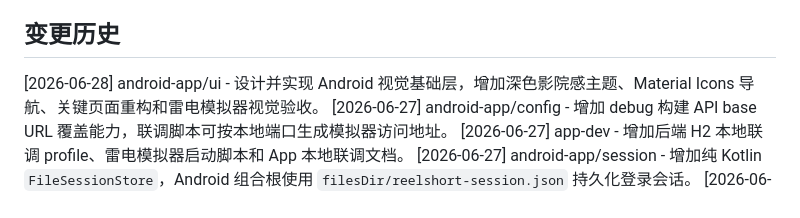
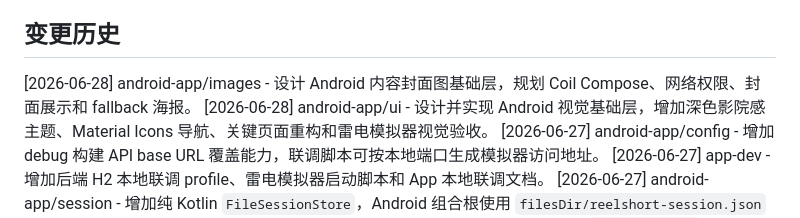
Before and after one commit to ashu1800/ReelShort, a Markdown page: AGENTS.md, the part around the change. Rendered like a GitHub page.

Commit message:
docs(android): plan cover images

```diff
--- a/AGENTS.md
+++ b/AGENTS.md
@@ -20,6 +20,7 @@ ReelShort 是一个长期单机部署的聚合播放平台，包含 Android 原
 
 ## 变更历史
 
+[2026-06-28] android-app/images - 设计 Android 内容封面图基础层，规划 Coil Compose、网络权限、封面展示和 fallback 海报。
 [2026-06-28] android-app/ui - 设计并实现 Android 视觉基础层，增加深色影院感主题、Material Icons 导航、关键页面重构和雷电模拟器视觉验收。
 [2026-06-27] android-app/config - 增加 debug 构建 API base URL 覆盖能力，联调脚本可按本地端口生成模拟器访问地址。
 [2026-06-27] app-dev - 增加后端 H2 本地联调 profile、雷电模拟器启动脚本和 App 本地联调文档。
```
Also changed, not shown: docs/plans/2026-06-28-android-cover-images-design.md (added, +49 -0 lines), docs/plans/2026-06-28-android-cover-images.md (added, +106 -0 lines).
